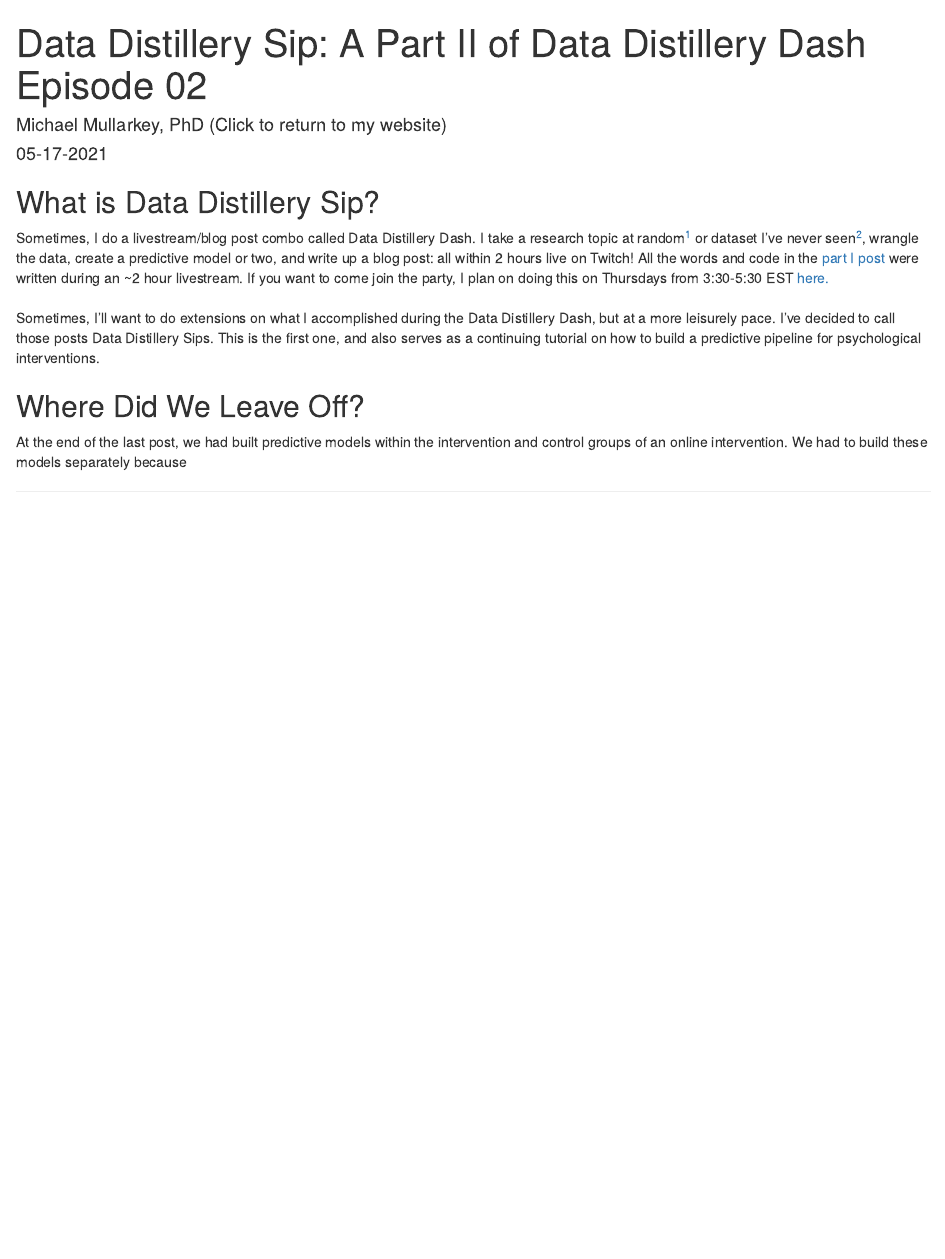
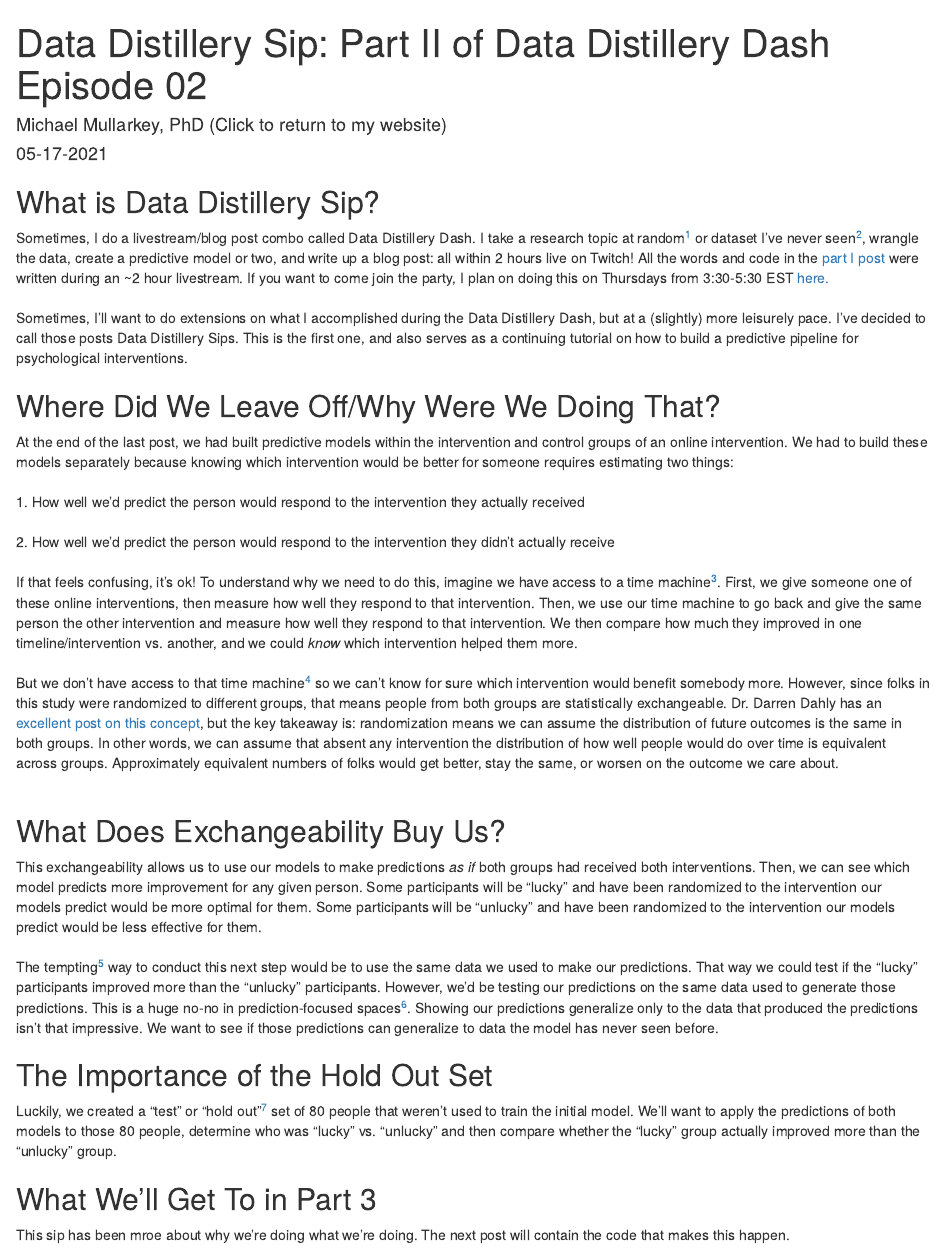
Before and after one commit to mcmullarkey/blog, an R Markdown document (_posts/2021-05-17-data-distillery-sip-a-part-ii-of-data-distillery-dash-episode-02/data-distillery-sip-a-part-ii-of-data-distillery-dash-episode-02.Rmd): the page in a window 1100 px wide, from its top. Rendered offline with R 4.5, knitr and Pandoc, with nearby package versions; drawn as R Markdown's standard HTML page in place of the format the file asks for.

Commit message:
writing concept post of why we're building two separate models

```diff
--- a/_posts/2021-05-17-data-distillery-sip-a-part-ii-of-data-distillery-dash-episode-02/data-distillery-sip-a-part-ii-of-data-distillery-dash-episode-02.Rmd
+++ b/_posts/2021-05-17-data-distillery-sip-a-part-ii-of-data-distillery-dash-episode-02/data-distillery-sip-a-part-ii-of-data-distillery-dash-episode-02.Rmd
@@ -1,7 +1,7 @@
 ---
-title: "Data Distillery Sip: A Part II of Data Distillery Dash Episode 02"
+title: "Data Distillery Sip: Part II of Data Distillery Dash Episode 02"
 description: |
-  A short description of the post.
+  Why are we fitting two predictive models instead of just one?
 author:
   - name: Michael Mullarkey, PhD (Click to return to my website)
     url: https://mcmullarkey.github.io
@@ -21,8 +21,31 @@ knitr::opts_chunk$set(echo = TRUE)
 
 Sometimes, I do a livestream/blog post combo called Data Distillery Dash. I take a research topic at random^[Yikes] or dataset I've never seen^[double yikes], wrangle the data, create a predictive model or two, and write up a blog post: all within 2 hours live on Twitch! All the words and code in the [part I post](https://mcmullarkey.github.io/mcm-blog/posts/2021-05-13-data-distillery-dash-episode-02/){target="_blank"} were written during an ~2 hour livestream. If you want to come join the party, I plan on doing this on Thursdays from 3:30-5:30 EST [here.](twitch.tv/mcmullarkey){target="_blank"} <br>
 <br>
-Sometimes, I'll want to do extensions on what I accomplished during the Data Distillery Dash, but at a more leisurely pace. I've decided to call those posts Data Distillery Sips. This is the first one, and also serves as a continuing tutorial on how to build a predictive pipeline for psychological interventions.
+Sometimes, I'll want to do extensions on what I accomplished during the Data Distillery Dash, but at a (slightly) more leisurely pace. I've decided to call those posts Data Distillery Sips. This is the first one, and also serves as a continuing tutorial on how to build a predictive pipeline for psychological interventions.
 
-## Where Did We Leave Off?
+## Where Did We Leave Off/Why Were We Doing That?
 
-At the end of the last post, we had built predictive models within the intervention and control groups of an online intervention. We had to build these models separately because
+At the end of the last post, we had built predictive models within the intervention and control groups of an online intervention. We had to build these models separately because knowing which intervention would be better for someone requires estimating two things: <br>
+<br>
+1. How well we'd predict the person would respond to the intervention they actually received <br>
+<br>
+2. How well we'd predict the person would respond to the intervention they didn't actually receive <br>
+<br>
+If that feels confusing, it's ok! To understand why we need to do this, imagine we have access to a time machine^[I promise this is relevant, stay with me!]. First, we give someone one of these online interventions, then measure how well they respond to that intervention. Then, we use our time machine to go back and give the same person the other intervention and measure how well they respond to that intervention. We then compare how much they improved in one timeline/intervention vs. another, and we could *know* which intervention helped them more. <br>
+<br>
+But we don't have access to that time machine^[or if you do you should probably tell somebody] so we can't know for sure which intervention would benefit somebody more. However, since folks in this study were randomized to different groups, that means people from both groups are statistically exchangeable. Dr. Darren Dahly has an [excellent post on this concept](https://statsepi.substack.com/p/out-of-balance){target="_blank"}, but the key takeaway is: randomization means we can assume the distribution of future outcomes is the same in both groups. In other words, we can assume that absent any intervention the distribution of how well people would do over time is equivalent across groups. Approximately equivalent numbers of folks would get better, stay the same, or worsen on the outcome we care about. <br>
+<br>
+
+## What Does Exchangeability Buy Us?
+
+This exchangeability allows us to use our models to make predictions *as if* both groups had received both interventions. Then, we can see which model predicts more improvement for any given person. Some participants will be "lucky" and have been randomized to the intervention our models predict would be more optimal for them. Some participants will be "unlucky" and have been randomized to the intervention our models predict would be less effective for them. <br>
+<br>
+The tempting^[and common!] way to conduct this next step would be to use the same data we used to make our predictions. That way we could test if the "lucky" participants improved more than the "unlucky" participants. However, we'd be testing our predictions on the same data used to generate those predictions. This is a huge no-no in prediction-focused spaces^[and likely even more of a problem than usual here, since we're looking at differential performance across models]. Showing our predictions generalize only to the data that produced the predictions isn't that impressive. We want to see if those predictions can generalize to data the model has never seen before.
+
+## The Importance of the Hold Out Set
+
+Luckily, we created a "test" or "hold out"^[there are lots of names that mean the same thing in machine learning, statistics, etc.] set of 80 people that weren't used to train the initial model. We'll want to apply the predictions of both models to those 80 people, determine who was "lucky" vs. "unlucky" and then compare whether the "lucky" group actually improved more than the "unlucky" group.
+
+## What We'll Get To in Part 3
+
+This sip has been mroe about why we're doing what we're doing. The next post will contain the code that makes this happen.
```
